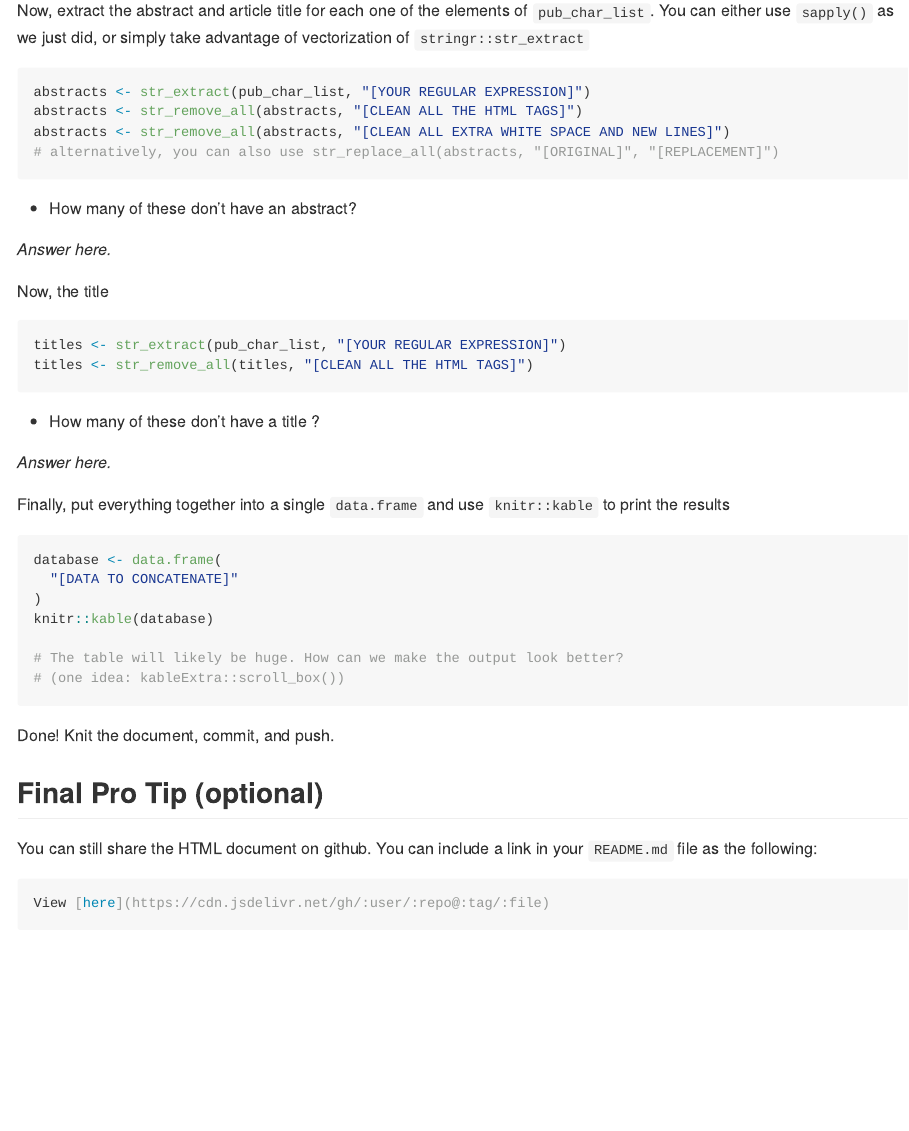
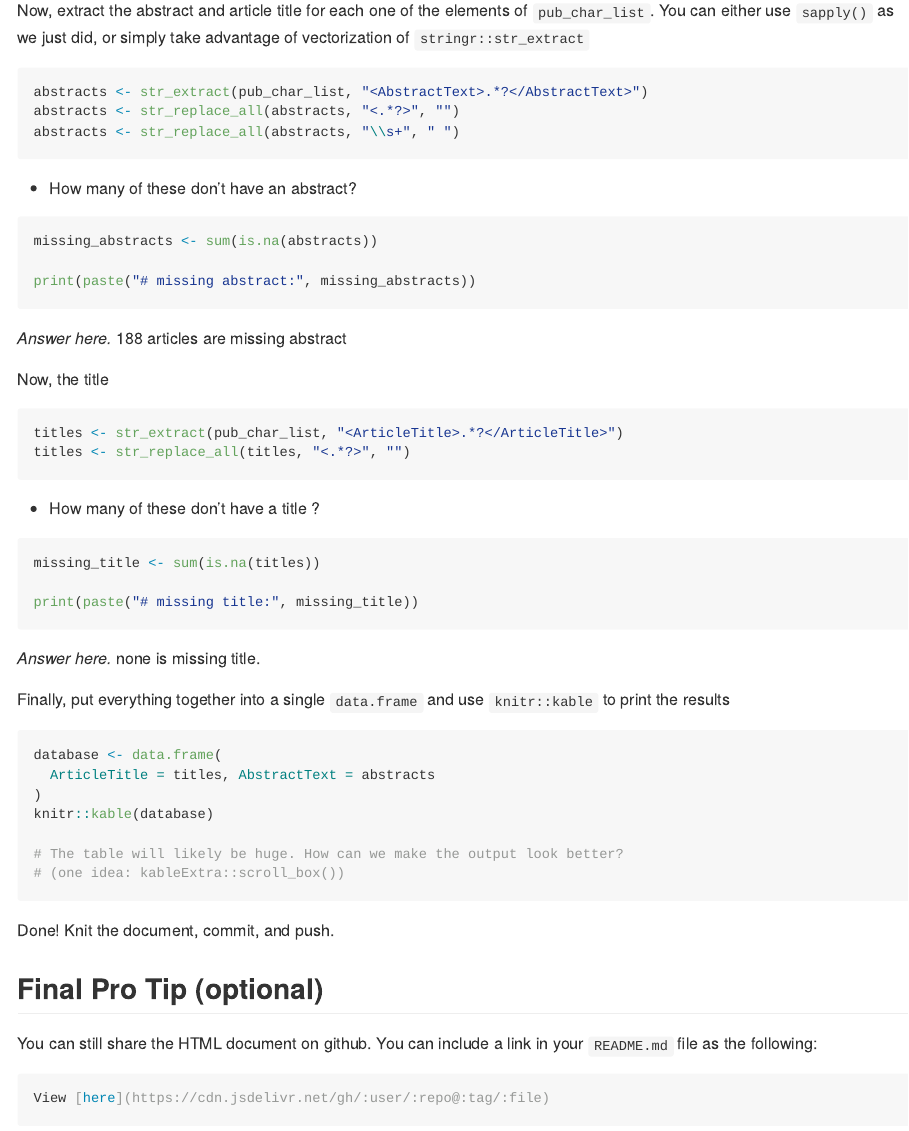
Before and after one commit to inorrr/JSC370_lab6, an R Markdown document (README.Rmd): the page in a window 1100 px wide, from 4280 px down. The pictures show the output file README.md that the author committed with the source, drawn offline in the style of GitHub.

Commit message:
finished question 5

````diff
--- a/README.Rmd
+++ b/README.Rmd
@@ -210,33 +210,43 @@ Now, extract the abstract and article title for each one of the elements of
 take advantage of vectorization of `stringr::str_extract`
 
 ```{r extracting-last-bit, eval = FALSE}
-abstracts <- str_extract(pub_char_list, "[YOUR REGULAR EXPRESSION]")
-abstracts <- str_remove_all(abstracts, "[CLEAN ALL THE HTML TAGS]")
-abstracts <- str_remove_all(abstracts, "[CLEAN ALL EXTRA WHITE SPACE AND NEW LINES]")
-# alternatively, you can also use str_replace_all(abstracts, "[ORIGINAL]", "[REPLACEMENT]")
+abstracts <- str_extract(pub_char_list, "<AbstractText>.*?</AbstractText>")
+abstracts <- str_replace_all(abstracts, "<.*?>", "")
+abstracts <- str_replace_all(abstracts, "\\s+", " ")
+
 ```
 
   - How many of these don't have an abstract?
+```{r,eval = FALSE}
+missing_abstracts <- sum(is.na(abstracts))
 
-_Answer here._
+print(paste("# missing abstract:", missing_abstracts))
+```
+_Answer here._ 188 articles are missing abstract
 
 Now, the title
 
 ```{r process-titles, eval = FALSE}
-titles <- str_extract(pub_char_list, "[YOUR REGULAR EXPRESSION]")
-titles <- str_remove_all(titles, "[CLEAN ALL THE HTML TAGS]")
+
+titles <- str_extract(pub_char_list, "<ArticleTitle>.*?</ArticleTitle>")
+titles <- str_replace_all(titles, "<.*?>", "")
+
 ```
 
 - How many of these don't have a title ?
+```{r, eval = FALSE}
+missing_title <- sum(is.na(titles))
 
-_Answer here._
+print(paste("# missing title:", missing_title))
+```
+_Answer here._ none is missing title.
 
 Finally, put everything together into a single `data.frame` and use
 `knitr::kable` to print the results
 
 ```{r build-db, eval = FALSE}
 database <- data.frame(
-  "[DATA TO CONCATENATE]"
+  ArticleTitle = titles, AbstractText = abstracts
 )
 knitr::kable(database)
 
````
Also changed, not shown: README.md.
